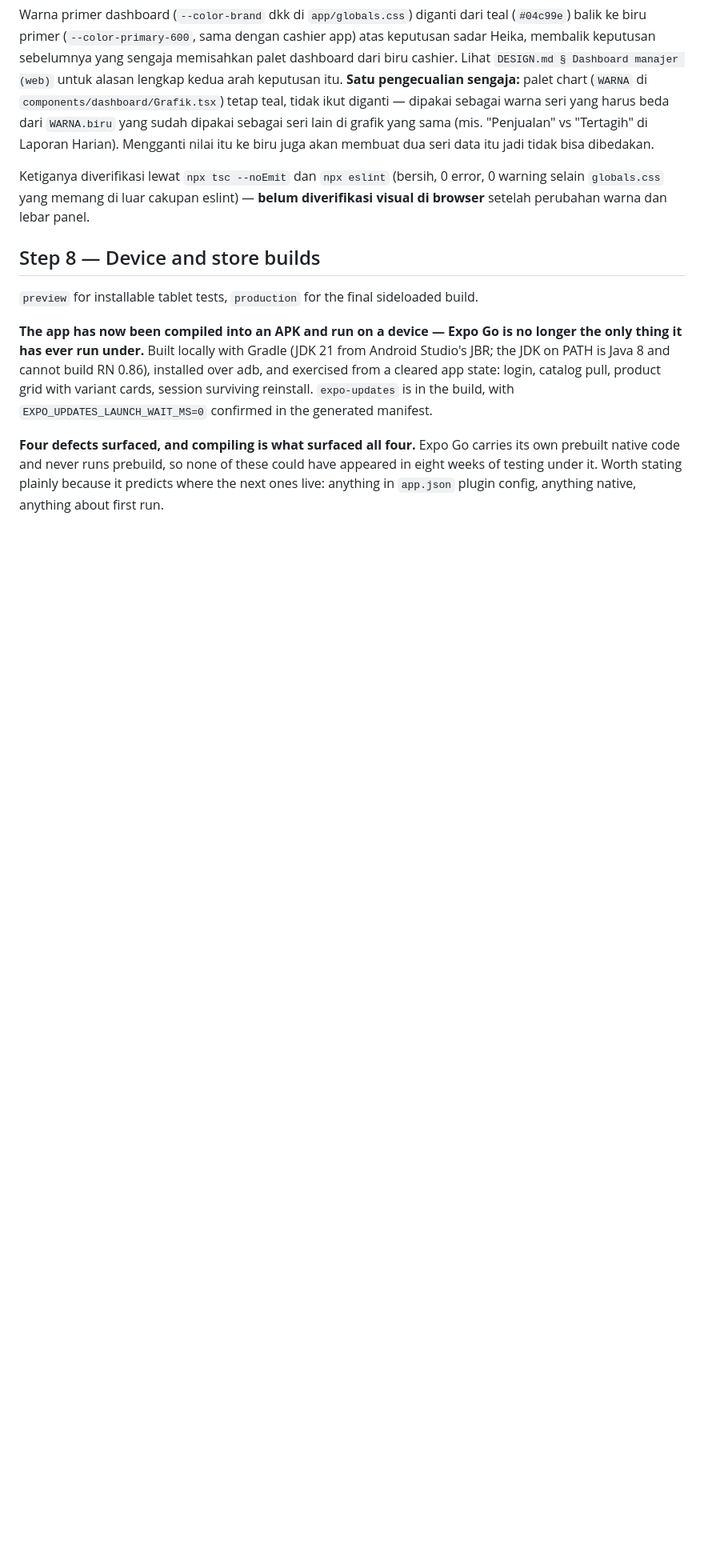
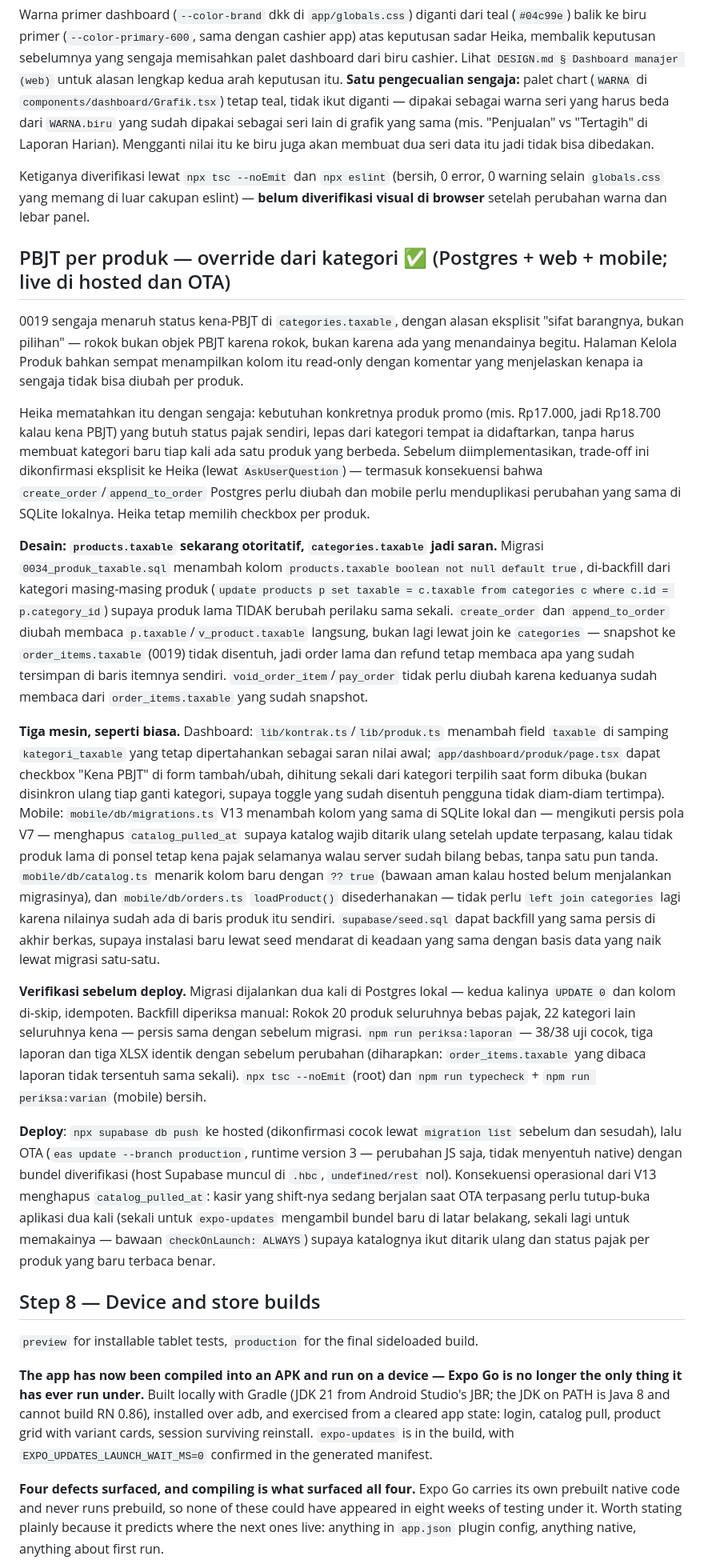
Before and after one commit to aryahaikakusuma/rusen-pos-dashboard, a Markdown page: MIGRATION.md, the part around the change. Shown at 80% size. GitHub-like rendering; blank space fills up the shorter version.

Commit message:
docs: catat fitur PBJT per produk di MIGRATION.md
Mendokumentasikan keputusan sadar Heika mematahkan desain 0019 (pajak
di kategori, bukan produk), tiga mesin yang diubah, dan hasil verifikasi
sebelum deploy ke hosted + OTA.

Co-Authored-By: Claude Sonnet 5 <noreply@anthropic.com>
Claude-Session: https://claude.ai/code/session_011jXcJar6FtU6CfpBwUuAQF

```diff
--- a/MIGRATION.md
+++ b/MIGRATION.md
@@ -2243,6 +2243,60 @@ membuat dua seri data itu jadi tidak bisa dibedakan.
 Ketiganya diverifikasi lewat `npx tsc --noEmit` dan `npx eslint` (bersih, 0 error, 0 warning
 selain `globals.css` yang memang di luar cakupan eslint) — **belum diverifikasi visual di
 browser** setelah perubahan warna dan lebar panel.
+
+## PBJT per produk — override dari kategori ✅ (Postgres + web + mobile; live di hosted dan OTA)
+
+0019 sengaja menaruh status kena-PBJT di `categories.taxable`, dengan alasan eksplisit "sifat
+barangnya, bukan pilihan" — rokok bukan objek PBJT karena rokok, bukan karena ada yang
+menandainya begitu. Halaman Kelola Produk bahkan sempat menampilkan kolom itu read-only dengan
+komentar yang menjelaskan kenapa ia sengaja tidak bisa diubah per produk.
+
+Heika mematahkan itu dengan sengaja: kebutuhan konkretnya produk promo (mis. Rp17.000, jadi
+Rp18.700 kalau kena PBJT) yang butuh status pajak sendiri, lepas dari kategori tempat ia
+didaftarkan, tanpa harus membuat kategori baru tiap kali ada satu produk yang berbeda. Sebelum
+diimplementasikan, trade-off ini dikonfirmasi eksplisit ke Heika (lewat `AskUserQuestion`) —
+termasuk konsekuensi bahwa `create_order`/`append_to_order` Postgres perlu diubah dan mobile perlu
+menduplikasi perubahan yang sama di SQLite lokalnya. Heika tetap memilih checkbox per produk.
+
+**Desain: `products.taxable` sekarang otoritatif, `categories.taxable` jadi saran.** Migrasi
+`0034_produk_taxable.sql` menambah kolom `products.taxable boolean not null default true`,
+di-backfill dari kategori masing-masing produk (`update products p set taxable = c.taxable from
+categories c where c.id = p.category_id`) supaya produk lama TIDAK berubah perilaku sama sekali.
+`create_order` dan `append_to_order` diubah membaca `p.taxable`/`v_product.taxable` langsung,
+bukan lagi lewat join ke `categories` — snapshot ke `order_items.taxable` (0019) tidak disentuh,
+jadi order lama dan refund tetap membaca apa yang sudah tersimpan di baris itemnya sendiri.
+`void_order_item`/`pay_order` tidak perlu diubah karena keduanya sudah membaca dari
+`order_items.taxable` yang sudah snapshot.
+
+**Tiga mesin, seperti biasa.** Dashboard: `lib/kontrak.ts`/`lib/produk.ts` menambah field
+`taxable` di samping `kategori_taxable` yang tetap dipertahankan sebagai saran nilai awal;
+`app/dashboard/produk/page.tsx` dapat checkbox "Kena PBJT" di form tambah/ubah, dihitung sekali
+dari kategori terpilih saat form dibuka (bukan disinkron ulang tiap ganti kategori, supaya
+toggle yang sudah disentuh pengguna tidak diam-diam tertimpa). Mobile: `mobile/db/migrations.ts`
+V13 menambah kolom yang sama di SQLite lokal dan — mengikuti persis pola V7 — menghapus
+`catalog_pulled_at` supaya katalog wajib ditarik ulang setelah update terpasang, kalau tidak
+produk lama di ponsel tetap kena pajak selamanya walau server sudah bilang bebas, tanpa satu pun
+tanda. `mobile/db/catalog.ts` menarik kolom baru dengan `?? true` (bawaan aman kalau hosted
+belum menjalankan migrasinya), dan `mobile/db/orders.ts` `loadProduct()` disederhanakan — tidak
+perlu `left join categories` lagi karena nilainya sudah ada di baris produk itu sendiri.
+`supabase/seed.sql` dapat backfill yang sama persis di akhir berkas, supaya instalasi baru lewat
+seed mendarat di keadaan yang sama dengan basis data yang naik lewat migrasi satu-satu.
+
+**Verifikasi sebelum deploy.** Migrasi dijalankan dua kali di Postgres lokal — kedua kalinya
+`UPDATE 0` dan kolom di-skip, idempoten. Backfill diperiksa manual: Rokok 20 produk seluruhnya
+bebas pajak, 22 kategori lain seluruhnya kena — persis sama dengan sebelum migrasi.
+`npm run periksa:laporan` — 38/38 uji cocok, tiga laporan dan tiga XLSX identik dengan sebelum
+perubahan (diharapkan: `order_items.taxable` yang dibaca laporan tidak tersentuh sama sekali).
+`npx tsc --noEmit` (root) dan `npm run typecheck` + `npm run periksa:varian` (mobile) bersih.
+
+**Deploy**: `npx supabase db push` ke hosted (dikonfirmasi cocok lewat `migration list`
+sebelum dan sesudah), lalu OTA (`eas update --branch production`, runtime version 3 — perubahan
+JS saja, tidak menyentuh native) dengan bundel diverifikasi (host Supabase muncul di `.hbc`,
+`undefined/rest` nol). Konsekuensi operasional dari V13 menghapus `catalog_pulled_at`: kasir yang
+shift-nya sedang berjalan saat OTA terpasang perlu tutup-buka aplikasi dua kali (sekali untuk
+`expo-updates` mengambil bundel baru di latar belakang, sekali lagi untuk memakainya — bawaan
+`checkOnLaunch: ALWAYS`) supaya katalognya ikut ditarik ulang dan status pajak per produk yang
+baru terbaca benar.
 
 ## Step 8 — Device and store builds
 
```
